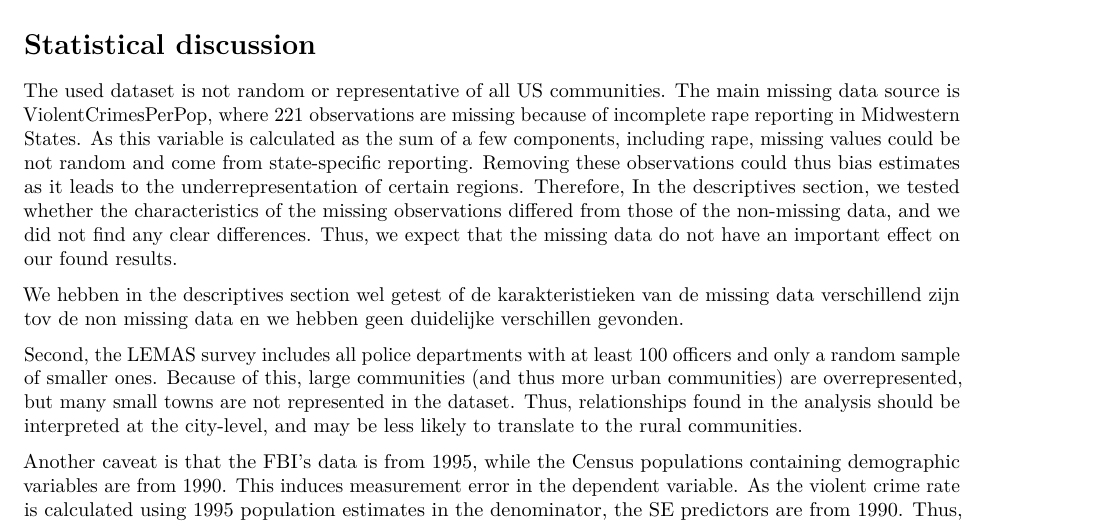
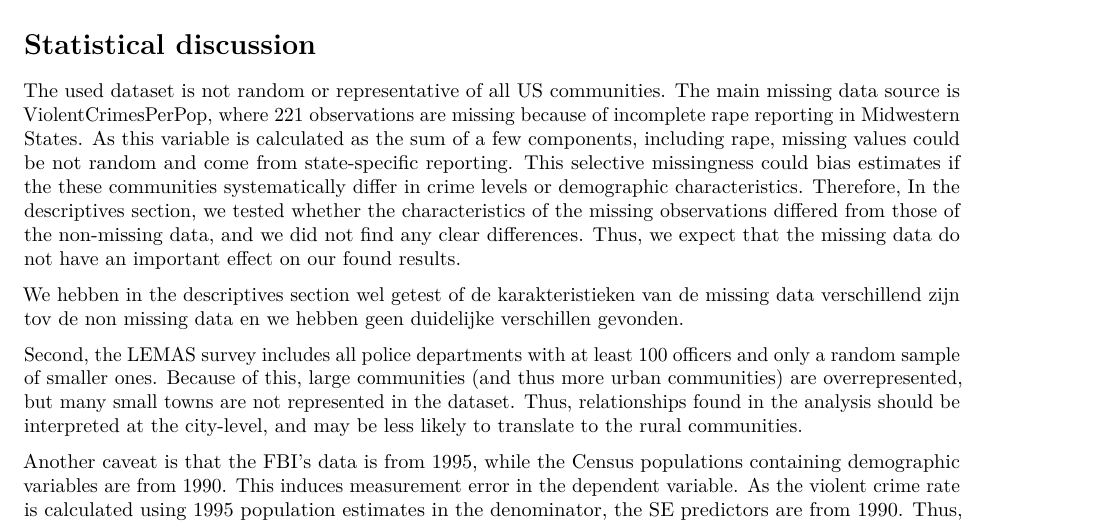
Before and after one commit to Bart01Smets/CDA-project, an R Markdown document (CDA_working_file.rmd): part of page 34 of 35, cut so that both start at the same text. Rendered offline with R 4.5, knitr and Pandoc, then LaTeX, with nearby package versions; some code elsewhere in the file could not run offline.

Commit message:
small adaptation in the interpretation

```diff
--- a/CDA_working_file.rmd
+++ b/CDA_working_file.rmd
@@ -1346,7 +1346,7 @@ ggplot(df_plot_logpop_mspr, aes_string(logpop_values,mspr_values_train)) +
 
 # Statistical discussion
 
-The used dataset is not random or representative of all US communities. The main missing data source is ViolentCrimesPerPop, where 221 observations are missing because of incomplete rape reporting in Midwestern States. As this variable is calculated as the sum of a few components, including rape, missing values could be not random and come from  state-specific reporting. Removing these observations could thus bias estimates as it leads to the underrepresentation of certain regions. Therefore, In the descriptives section, we tested whether the characteristics of the missing observations differed from those of the non-missing data, and we did not find any clear differences. Thus, we expect that the missing data do not have an important effect on our found results.
+The used dataset is not random or representative of all US communities. The main missing data source is ViolentCrimesPerPop, where 221 observations are missing because of incomplete rape reporting in Midwestern States. As this variable is calculated as the sum of a few components, including rape, missing values could be not random and come from  state-specific reporting. This selective missingness could bias estimates if the these communities systematically differ in crime levels or demographic characteristics. Therefore, In the descriptives section, we tested whether the characteristics of the missing observations differed from those of the non-missing data, and we did not find any clear differences. Thus, we expect that the missing data do not have an important effect on our found results.
 
 We hebben in the descriptives section wel getest of de karakteristieken van de missing data verschillend zijn tov de non missing data en we hebben geen duidelijke verschillen gevonden.
 
```
